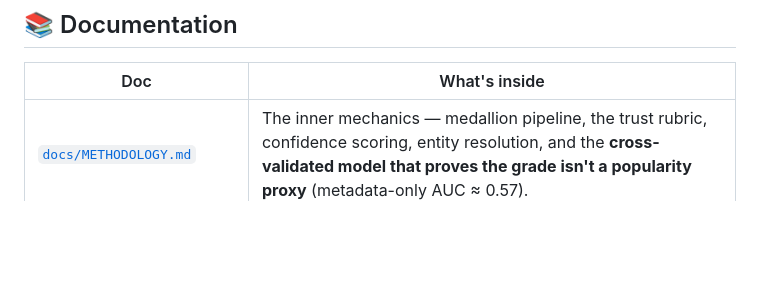
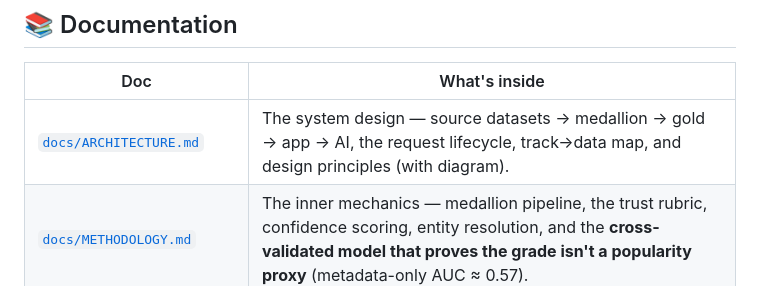
Before and after one commit to ckwan48/databricks-hackathon-2026, a Markdown page: README.md, the part around the change. Rendered like a GitHub page; blank space fills up the shorter version.

Commit message:
docs: add ARCHITECTURE.md (system design + diagram) and link from README

```diff
--- a/README.md
+++ b/README.md
@@ -104,6 +104,7 @@ Unity Catalog · serverless SQL Warehouse · Delta medallion · **Model Serving
 
 | Doc | What's inside |
 |---|---|
+| [`docs/ARCHITECTURE.md`](docs/ARCHITECTURE.md) | The system design — source datasets → medallion → gold → app → AI, the request lifecycle, track→data map, and design principles (with diagram). |
 | [`docs/METHODOLOGY.md`](docs/METHODOLOGY.md) | The inner mechanics — medallion pipeline, the trust rubric, confidence scoring, entity resolution, and the **cross-validated model that proves the grade isn't a popularity proxy** (metadata-only AUC ≈ 0.57). |
 | [`docs/CAUSAL_INFERENCE.md`](docs/CAUSAL_INFERENCE.md) | **Correlation vs. causation** — the causal ladder (PC → OLS+FE → Double-ML → PSM → E-values), the naive-vs-adjusted effect table, and why facility count is only weakly linked to outcomes. |
 | [`docs/DATA_DICTIONARY.md`](docs/DATA_DICTIONARY.md) | The 3 source datasets (field coverage) + every gold table. |
```
Also changed, not shown: docs/ARCHITECTURE.md (added, +87 -0 lines).
